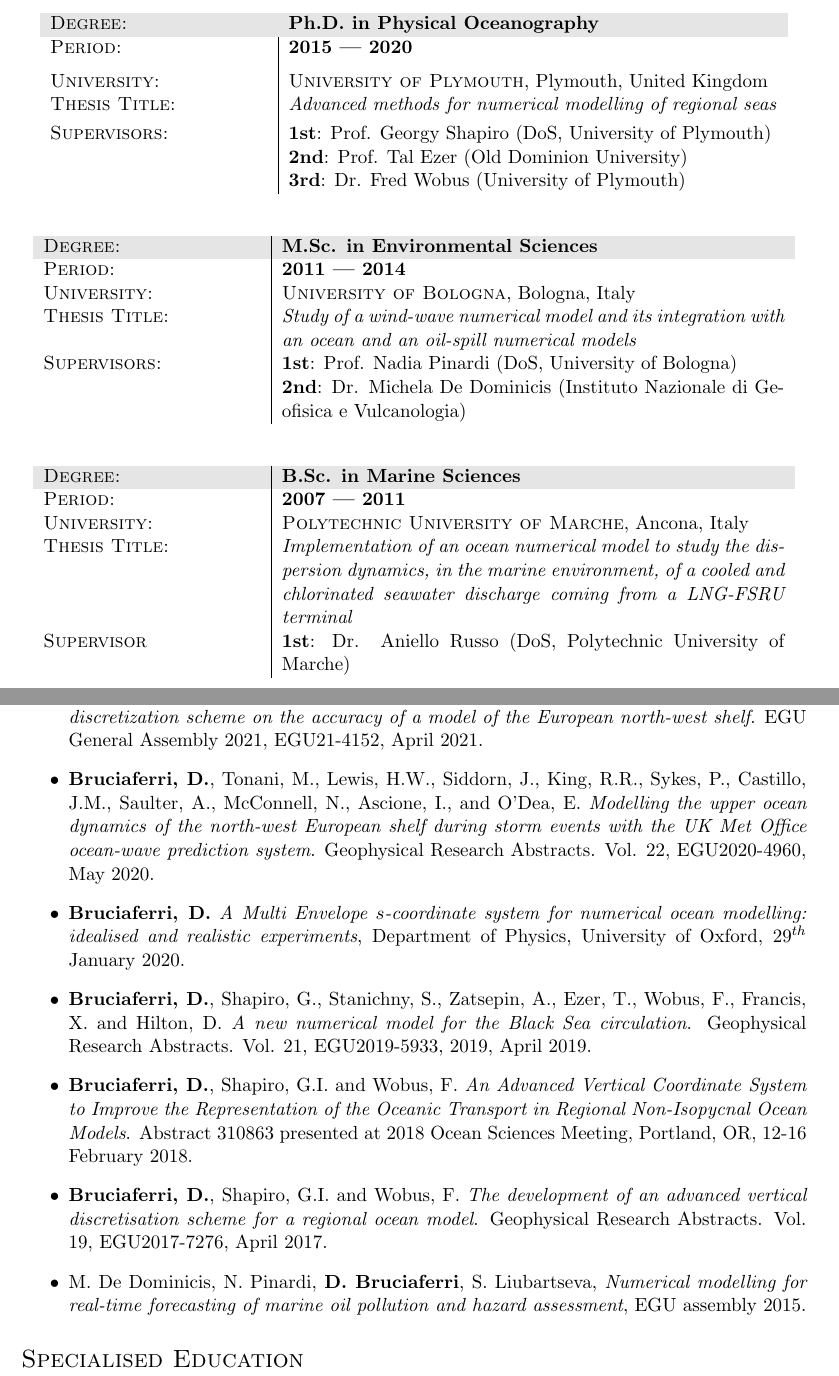
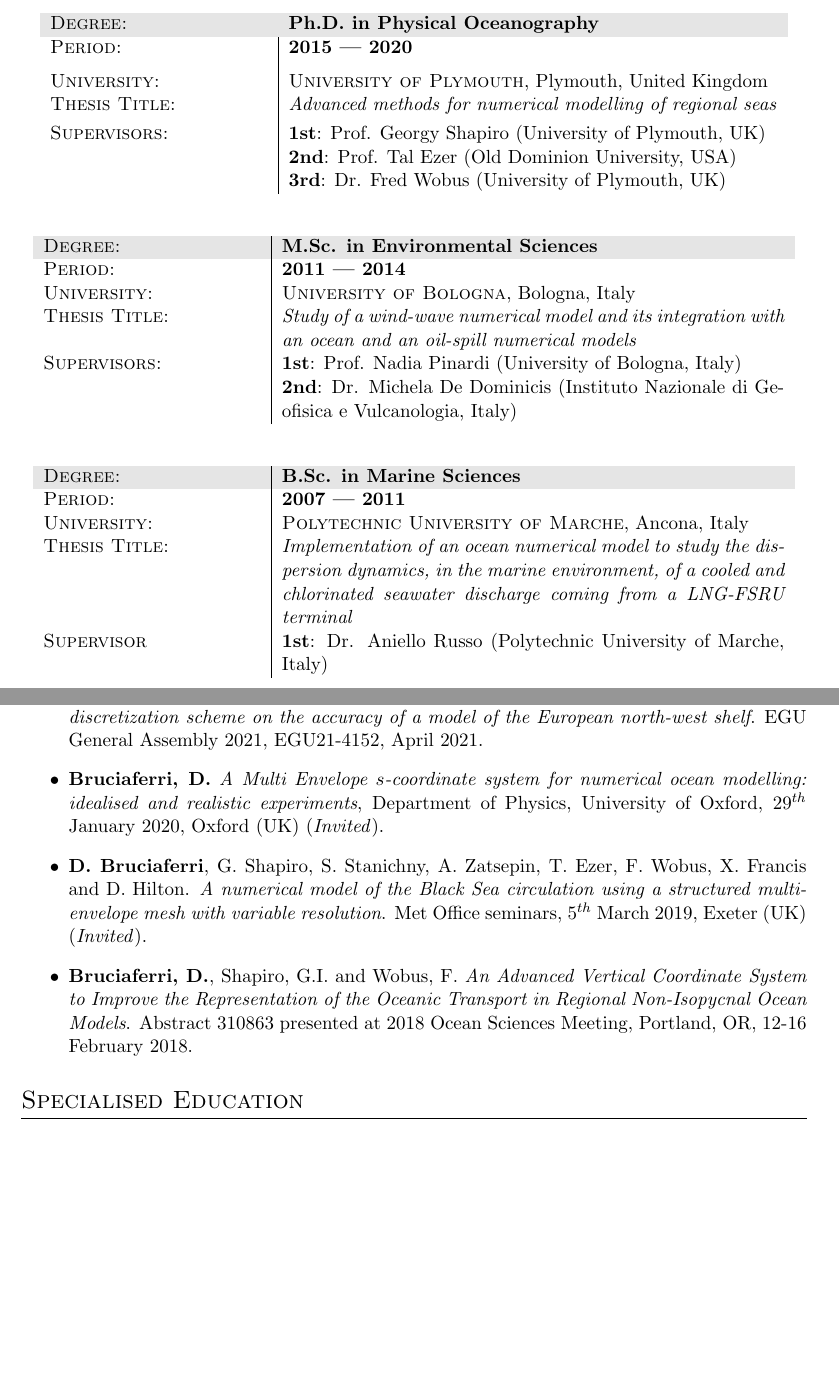
Before and after one commit to oceandie/cv, a LaTeX CV (good/academic_cv.tex): two parts of pages 1 and 5 of 7, joined at a grey line, cut so that both start at the same text, the shorter picture padded with empty space. Compiled offline with pdfLaTeX; an older LaTeX class or package is replaced by its successor.

Commit message:
academic_cv.pdf

```diff
--- a/good/academic_cv.tex
+++ b/good/academic_cv.tex
@@ -58,9 +58,9 @@
 Period:       & \textbf{2015 --- 2020}\\[6pt]
 University:   & \textsc{University of Plymouth}, Plymouth, United Kingdom\\
 Thesis Title: & \textit{Advanced methods for numerical modelling of regional seas}\\[3pt]
-Supervisors:  & \textbf{1st}: Prof. Georgy Shapiro (DoS, University of Plymouth)\\
-              & \textbf{2nd}: Prof. Tal Ezer (Old Dominion University)\\
-              & \textbf{3rd}: Dr.   Fred Wobus (University of Plymouth)\\
+Supervisors:  & \textbf{1st}: Prof. Georgy Shapiro (University of Plymouth, UK)\\
+              & \textbf{2nd}: Prof. Tal Ezer (Old Dominion University, USA)\\
+              & \textbf{3rd}: Dr.   Fred Wobus (University of Plymouth, UK)\\
 \end{tabularx}
 
 %\medskip
@@ -71,8 +71,8 @@
 %Rank:         & $110/110$, with distinction (\textit{magna cum laude})\\
 University:   & \textsc{University of Bologna}, Bologna, Italy\\
 Thesis Title: & \textit{Study of a wind-wave numerical model and its integration with an ocean and an oil-spill numerical models}\\[3pt]
-Supervisors:  & \textbf{1st}: Prof. Nadia Pinardi (DoS, University of Bologna)\\
-              & \textbf{2nd}: Dr. Michela De Dominicis (Instituto Nazionale di Geofisica e Vulcanologia)\\
+Supervisors:  & \textbf{1st}: Prof. Nadia Pinardi (University of Bologna, Italy)\\
+              & \textbf{2nd}: Dr. Michela De Dominicis (Instituto Nazionale di Geofisica e Vulcanologia, Italy)\\
 \end{tabularx}
 
 %\medskip
@@ -83,7 +83,7 @@
 %Rank:         & $100/110$ \\
 University:   & \textsc{Polytechnic University of Marche}, Ancona, Italy\\
 Thesis Title: & \textit{Implementation of an ocean numerical model to study the dispersion dynamics, in the marine environment, of a cooled and chlorinated seawater discharge coming from a LNG-FSRU terminal}\\[3pt]
-Supervisor    & \textbf{1st}: Dr. Aniello Russo (DoS, Polytechnic University of Marche)\\
+Supervisor    & \textbf{1st}: Dr. Aniello Russo (Polytechnic University of Marche, Italy)\\
 \end{tabularx}
 \pagebreak
 %-------------------------------------------------------------------------------------------------------
@@ -247,16 +247,16 @@
 %\item \textbf{Bruciaferri, D.}, Guiavarc'h, C., Hewitt, H., Harle, J., Almansi, M., and Mathiot, P. \textit{Improving nordic overflows representation in global ocean models}, EGU General Assembly 2022, Vienna, Austria, 23–27 May 2022, EGU22-4072
 \item Bell, M.J. and \textbf{Bruciaferri, D.} \textit{Accurate calculation of pressure forces on cells defined by steeply sloping coordinates}, EGU General Assembly 2022, Vienna, Austria, 23–27 May 2022, EGU22-5012.
 \item \textbf{Bruciaferri, D.}, Harle, J., Wise, A., O'Dea, E. and Polton, J.  \textit{The impact of the vertical discretization scheme on the accuracy of a model of the European north-west shelf}. EGU General Assembly 2021, EGU21-4152, April 2021.
-\item \textbf{Bruciaferri, D.}, Tonani, M., Lewis, H.W., Siddorn, J., King, R.R., Sykes, P., Castillo, J.M., Saulter, A., McConnell, N., Ascione, I., and O'Dea, E.  \textit{Modelling the upper ocean dynamics of the north-west European shelf during storm events with the UK Met Office ocean-wave prediction system}. Geophysical Research Abstracts. Vol. 22, EGU2020-4960, May 2020.
-\item \textbf{Bruciaferri, D.} \textit{A Multi Envelope $s$-coordinate system for numerical ocean modelling: idealised and realistic experiments}, Department of Physics, University of Oxford, 29$^{th}$ January 2020.
-\item \textbf{Bruciaferri, D.}, Shapiro, G., Stanichny, S., Zatsepin, A., Ezer, T., Wobus, F., Francis, X. and Hilton, D. \textit{A new numerical model for the Black Sea circulation}. Geophysical Research Abstracts. Vol. 21, EGU2019-5933, 2019, April 2019.
-%\item \textbf{D. Bruciaferri}, G. Shapiro, S. Stanichny, A. Zatsepin, T. Ezer, F. Wobus, X. Francis and D. Hilton. \textit{A numerical model of the Black Sea circulation using a structured multi-envelope mesh with variable resolution}. Met Office seminars, $5^{th}$ March 2019, Exeter (UK) (\textit{Oral}).
+%\item \textbf{Bruciaferri, D.}, Tonani, M., Lewis, H.W., Siddorn, J., King, R.R., Sykes, P., Castillo, J.M., Saulter, A., McConnell, N., Ascione, I., and O'Dea, E.  \textit{Modelling the upper ocean dynamics of the north-west European shelf during storm events with the UK Met Office ocean-wave prediction system}. Geophysical Research Abstracts. Vol. 22, EGU2020-4960, May 2020.
+\item \textbf{Bruciaferri, D.} \textit{A Multi Envelope $s$-coordinate system for numerical ocean modelling: idealised and realistic experiments}, Department of Physics, University of Oxford, 29$^{th}$ January 2020, Oxford (UK) (\textit{Invited}).
+%\item \textbf{Bruciaferri, D.}, Shapiro, G., Stanichny, S., Zatsepin, A., Ezer, T., Wobus, F., Francis, X. and Hilton, D. \textit{A new numerical model for the Black Sea circulation}. Geophysical Research Abstracts. Vol. 21, EGU2019-5933, 2019, April 2019.
+\item \textbf{D. Bruciaferri}, G. Shapiro, S. Stanichny, A. Zatsepin, T. Ezer, F. Wobus, X. Francis and D. Hilton. \textit{A numerical model of the Black Sea circulation using a structured multi-envelope mesh with variable resolution}. Met Office seminars, $5^{th}$ March 2019, Exeter (UK) (\textit{Invited}).
 %\item \textbf{D. Bruciaferri}, G. Shapiro, S. Stanichny, A. Zatsepin, T. Ezer, F. Wobus, X. Francis and D. Hilton. \textit{An advanced numerical model of the Black Sea}. PlyMSEF conference, Plymouth Marine Laboratory, $5^{th}$ February 2019, Plymouth (UK) (\textit{Oral}).
 %\item G. I. Shapiro, R. Manasrah, I. Gertman and \textbf{D. Bruciaferri}. \textit{The effect of different types of water column structure on the sea level in the Dead Sea}. Geophysical Research Abstracts. Vol. 20, EGU2018-19780, April 2018 (\textit{Poster}).
 \item \textbf{Bruciaferri, D.}, Shapiro, G.I. and Wobus, F. \textit{An Advanced Vertical Coordinate System to Improve the Representation of the Oceanic Transport in Regional Non-Isopycnal Ocean Models}. Abstract 310863 presented at 2018 Ocean Sciences Meeting, Portland, OR, 12-16 February 2018.
-\item \textbf{Bruciaferri, D.}, Shapiro, G.I. and Wobus, F. \textit{The development of an advanced vertical discretisation scheme for a regional ocean model}. Geophysical Research Abstracts. Vol. 19, EGU2017-7276, April 2017.
+%\item \textbf{Bruciaferri, D.}, Shapiro, G.I. and Wobus, F. \textit{The development of an advanced vertical discretisation scheme for a regional ocean model}. Geophysical Research Abstracts. Vol. 19, EGU2017-7276, April 2017.
 %\item \textbf{D. Bruciaferri}, G. I. Shapiro, F. Wobus, \textit{A coupled ocean-wave modeling system to investigate the role of the wave-induced turbulence on the Cold Intermediate Water formation in the Black Sea - The scientific approach}, NPOP conference, Bristol (UK), April 2016 (\textit{Poster}).
-\item M. De Dominicis, N. Pinardi, \textbf{D. Bruciaferri}, S. Liubartseva, \textit{Numerical modelling for real-time forecasting of marine oil pollution and hazard assessment}, EGU assembly 2015.
+%\item M. De Dominicis, N. Pinardi, \textbf{D. Bruciaferri}, S. Liubartseva, \textit{Numerical modelling for real-time forecasting of marine oil pollution and hazard assessment}, EGU assembly 2015.
 \end{itemize}
 %\pagebreak
 %-------------------------------------------------------------------------------------------------------
```
Also changed, not shown: good/academic_cv.tex (8 more changed lines).
